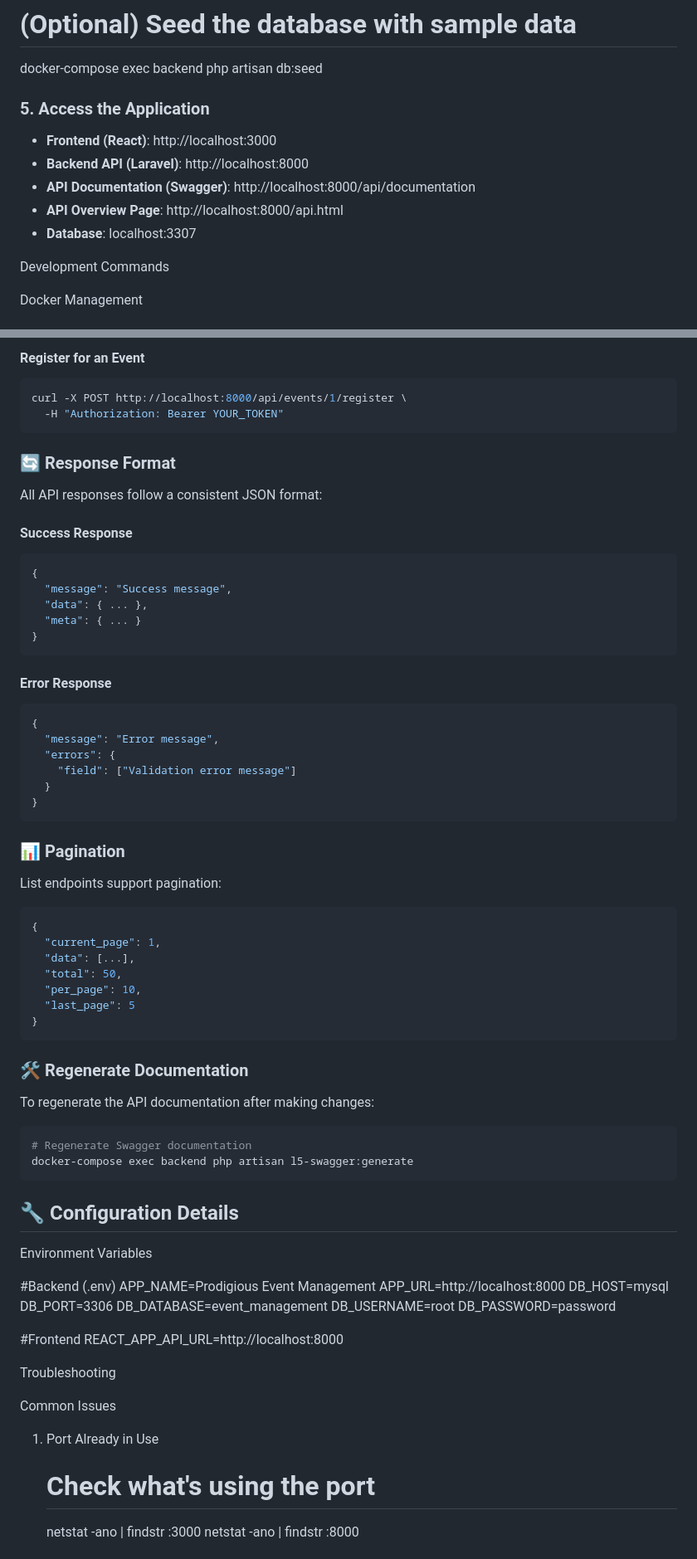
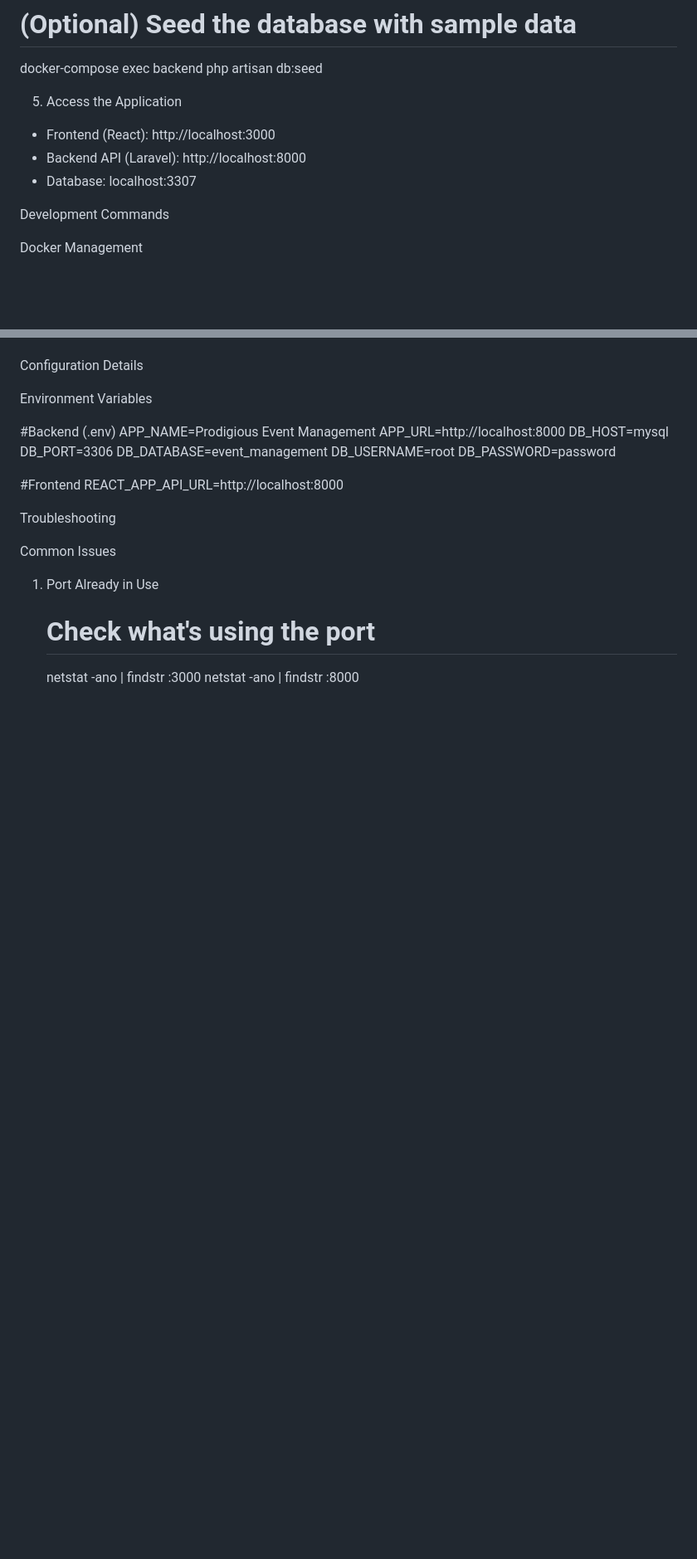
Before and after one commit to afiqbaharuddin/prodigious-event-management, a Markdown page: README.md, 2 parts joined by grey strips. Shown: that part at 83% size. GitHub-like rendering; blank space fills up the shorter version.

````diff
--- a/README.md
+++ b/README.md
@@ -65,13 +65,11 @@ docker-compose exec backend php artisan migrate
 # (Optional) Seed the database with sample data
 docker-compose exec backend php artisan db:seed
 
-### 5. Access the Application
+5. Access the Application
 
-- **Frontend (React)**: http://localhost:3000
-- **Backend API (Laravel)**: http://localhost:8000
-- **API Documentation (Swagger)**: http://localhost:8000/api/documentation
-- **API Overview Page**: http://localhost:8000/api.html
-- **Database**: localhost:3307
+- Frontend (React): http://localhost:3000
+- Backend API (Laravel): http://localhost:8000
+- Database: localhost:3307
 
 Development Commands
 
@@ -218,55 +135,4 @@ curl -X POST http://localhost:8000/api/events \
-#### Register for an Event
-```bash
-curl -X POST http://localhost:8000/api/events/1/register \
-  -H "Authorization: Bearer YOUR_TOKEN"
-```
-
-### 🔄 Response Format
-
-All API responses follow a consistent JSON format:
-
-#### Success Response
-```json
-{
-  "message": "Success message",
-  "data": { ... },
-  "meta": { ... }
-}
-```
-
-#### Error Response
-```json
-{
-  "message": "Error message",
-  "errors": {
-    "field": ["Validation error message"]
-  }
-}
-```
-
-### 📊 Pagination
-
-List endpoints support pagination:
-```json
-{
-  "current_page": 1,
-  "data": [...],
-  "total": 50,
-  "per_page": 10,
-  "last_page": 5
-}
-```
-
-### 🛠️ Regenerate Documentation
-
-To regenerate the API documentation after making changes:
-
-```bash
-# Regenerate Swagger documentation
-docker-compose exec backend php artisan l5-swagger:generate
-```
-
-## 🔧 Configuration Details
+Configuration Details
 
 Environment Variables
 
````
Also changed, not shown: other parts of README.md (+7 -84 lines).
